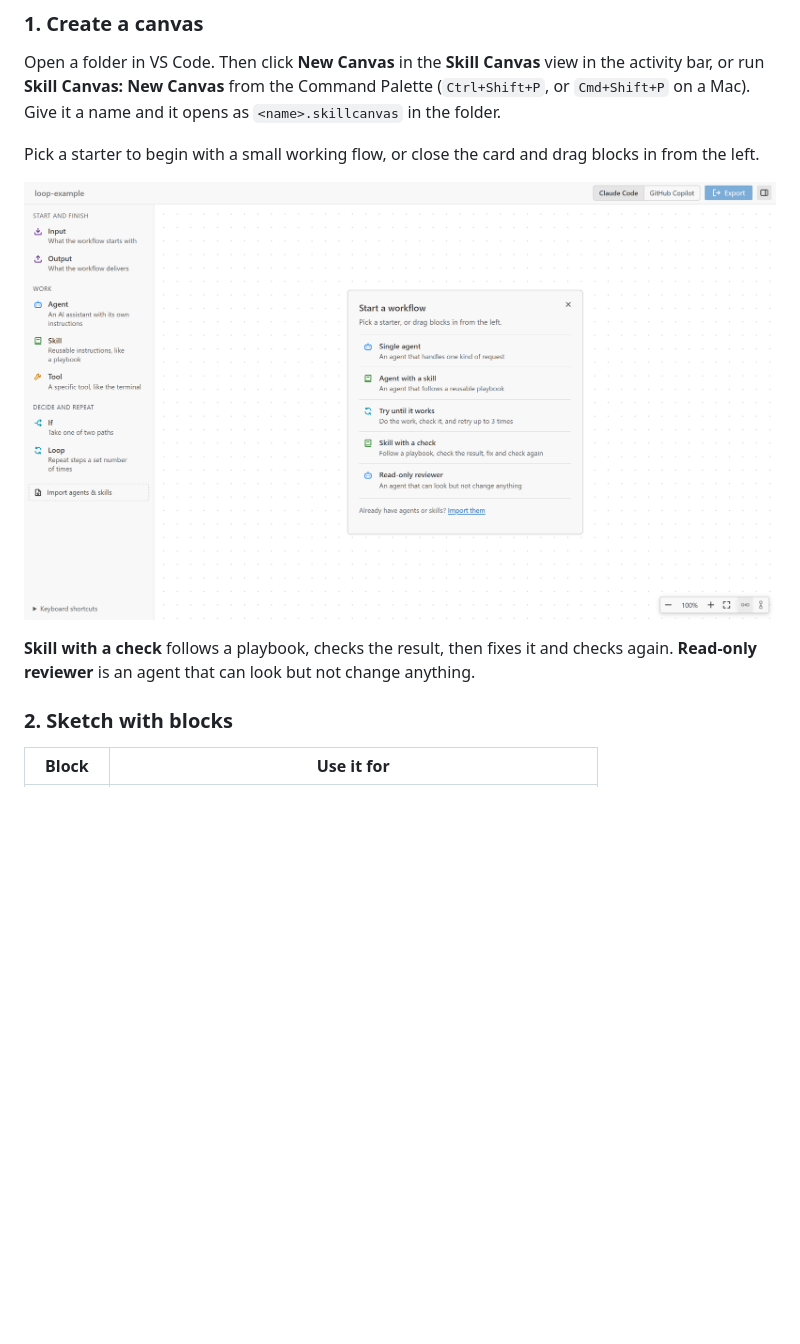
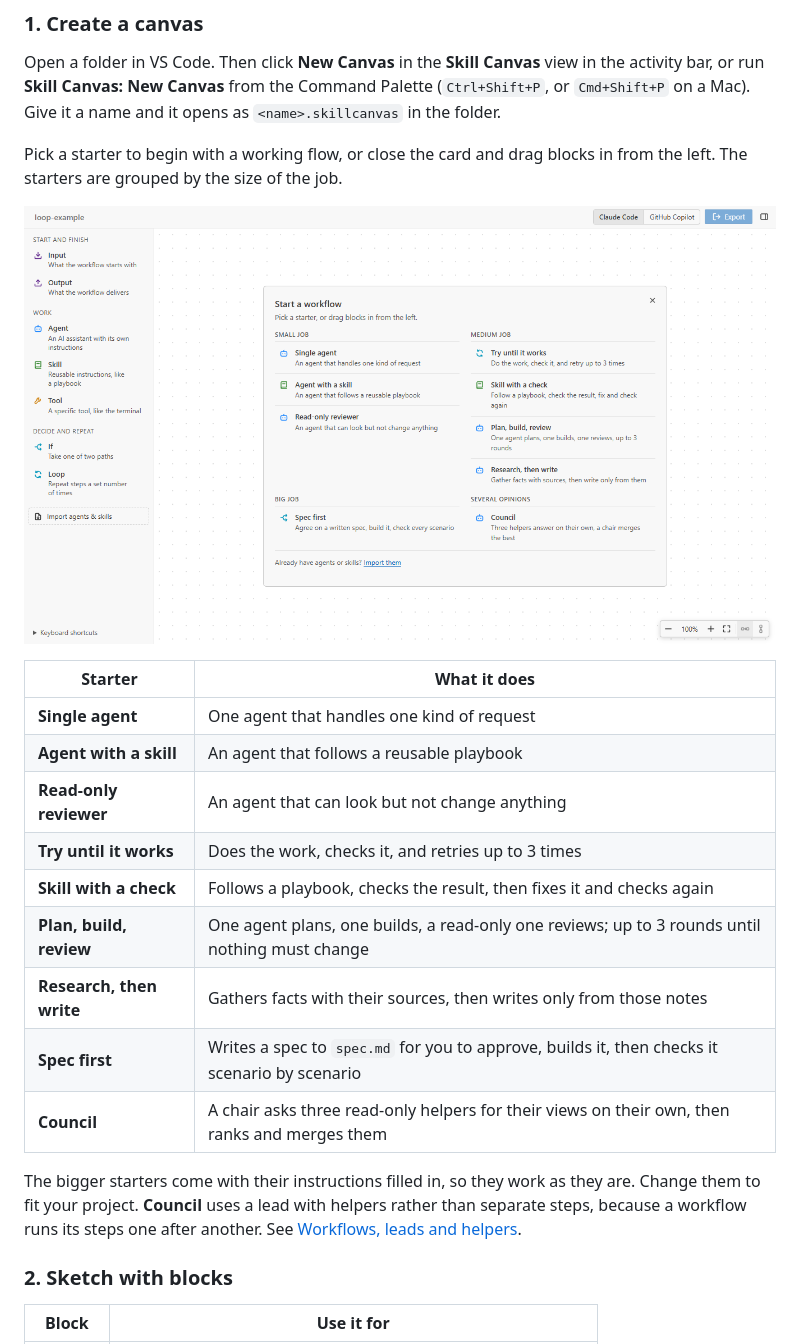
Before and after one commit to alaturqua/skill-canvas, a Markdown page: README.md, the part around one of its changes. Drawn GitHub-style; pictures changed too: docs/images/starters.png; blank space fills up the shorter version.

```diff
--- a/README.md
+++ b/README.md
@@ -22,5 +22,5 @@ Draw the workflow with blocks and arrows, answer a few plain questions for each
 
 Open a folder in VS Code. Then click **New Canvas** in the **Skill Canvas** view in the activity bar, or run **Skill Canvas: New Canvas** from the Command Palette (`Ctrl+Shift+P`, or `Cmd+Shift+P` on a Mac). Give it a name and it opens as `<name>.skillcanvas` in the folder.
 
-Pick a starter to begin with a small working flow, or close the card and drag blocks in from the left.
+Pick a starter to begin with a working flow, or close the card and drag blocks in from the left. The starters are grouped by the size of the job.
 
@@ -28,5 +28,17 @@ Pick a starter to begin with a small working flow, or close the card and drag bl
 
-**Skill with a check** follows a playbook, checks the result, then fixes it and checks again. **Read-only reviewer** is an agent that can look but not change anything.
+| Starter                  | What it does                                                                                     |
+| ------------------------ | ------------------------------------------------------------------------------------------------ |
+| **Single agent**         | One agent that handles one kind of request                                                       |
+| **Agent with a skill**   | An agent that follows a reusable playbook                                                        |
+| **Read-only reviewer**   | An agent that can look but not change anything                                                  |
+| **Try until it works**   | Does the work, checks it, and retries up to 3 times                                              |
+| **Skill with a check**   | Follows a playbook, checks the result, then fixes it and checks again                            |
+| **Plan, build, review**  | One agent plans, one builds, a read-only one reviews; up to 3 rounds until nothing must change   |
+| **Research, then write** | Gathers facts with their sources, then writes only from those notes                              |
+| **Spec first**           | Writes a spec to `spec.md` for you to approve, builds it, then checks it scenario by scenario    |
+| **Council**              | A chair asks three read-only helpers for their views on their own, then ranks and merges them    |
+
+The bigger starters come with their instructions filled in, so they work as they are. Change them to fit your project. **Council** uses a lead with helpers rather than separate steps, because a workflow runs its steps one after another. See [Workflows, leads and helpers](#workflows-leads-and-helpers).
 
 ### 2. Sketch with blocks
 
```
Also changed, not shown: other parts of README.md (+1 -1 lines), CHANGELOG.md (+12 -0 lines), 4 other files.
